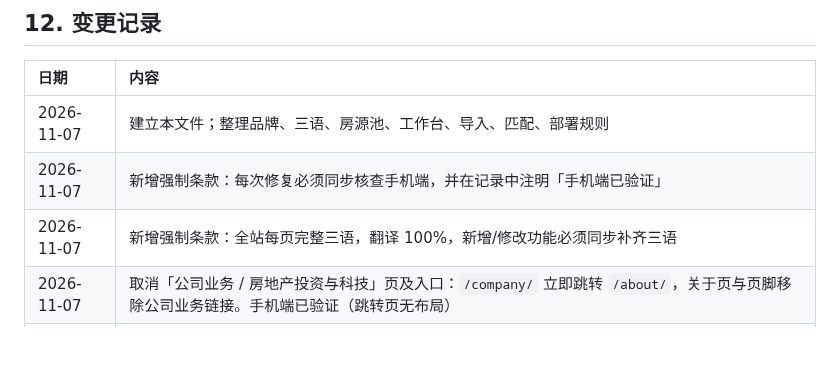
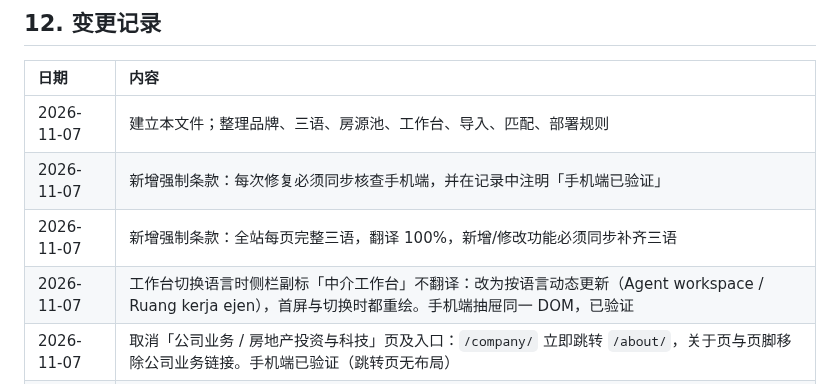
Before and after one commit to jamesyew1314/Property-Investment-calculator, a Markdown page: RULES.md, the part around the change. GitHub-like rendering; blank space fills up the shorter version.

Commit message:
docs: 记录工作台侧栏翻译修复

```diff
--- a/RULES.md
+++ b/RULES.md
@@ -134,6 +134,7 @@
 | 2026-11-07 | 建立本文件；整理品牌、三语、房源池、工作台、导入、匹配、部署规则 |
 | 2026-11-07 | 新增强制条款：每次修复必须同步核查手机端，并在记录中注明「手机端已验证」 |
 | 2026-11-07 | 新增强制条款：全站每页完整三语，翻译 100%，新增/修改功能必须同步补齐三语 |
+| 2026-11-07 | 工作台切换语言时侧栏副标「中介工作台」不翻译：改为按语言动态更新（Agent workspace / Ruang kerja ejen），首屏与切换时都重绘。手机端抽屉同一 DOM，已验证 |
 | 2026-11-07 | 取消「公司业务 / 房地产投资与科技」页及入口：`/company/` 立即跳转 `/about/`，关于页与页脚移除公司业务链接。手机端已验证（跳转页无布局） |
 | 2026-11-07 | 修复手机端房源/客户弹窗「取消/保存」浮在字段中间：手机端 footer 改为跟随内容，表单底部留白；单列布局保持。手机端已验证 |
 | 2026-11-07 | 修复工作台切换语言时已打开的房源表单不翻译：切换时快照表单输入 → 关闭 → 按新语言重开，输入不丢。手机端弹窗复用同一逻辑，已核查 |
```
